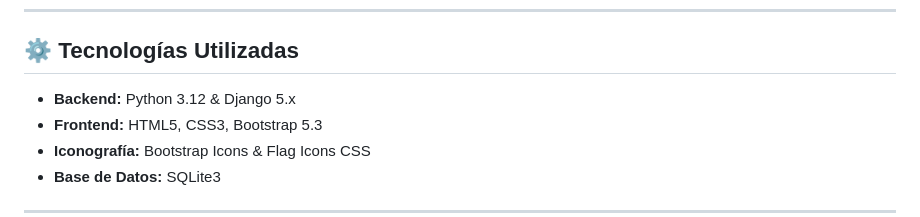
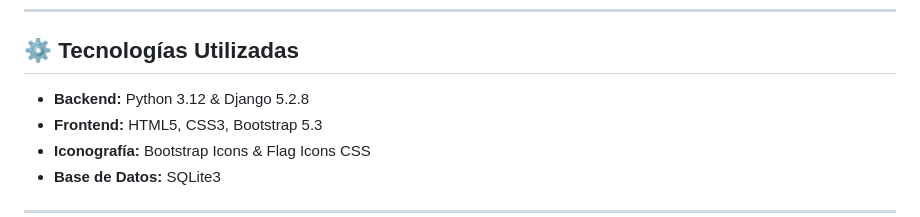
Before and after one commit to angelbarba24/f1manager, a Markdown page: readme.md, the part around the change. Rendered like a GitHub page.

Commit message:
Update Django version in README

```diff
--- a/readme.md
+++ b/readme.md
@@ -75,7 +75,7 @@ Sección personalizada donde el usuario gestiona su lista de pilotos preferidos.
 
 ## ⚙️ Tecnologías Utilizadas
 
-- **Backend:** Python 3.12 & Django 5.x
+- **Backend:** Python 3.12 & Django 5.2.8
 - **Frontend:** HTML5, CSS3, Bootstrap 5.3
 - **Iconografía:** Bootstrap Icons & Flag Icons CSS
 - **Base de Datos:** SQLite3
```
